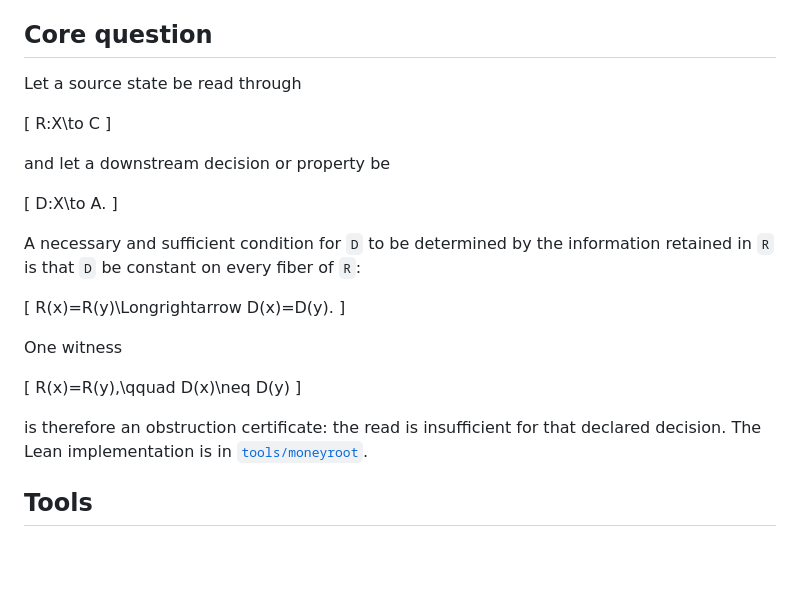
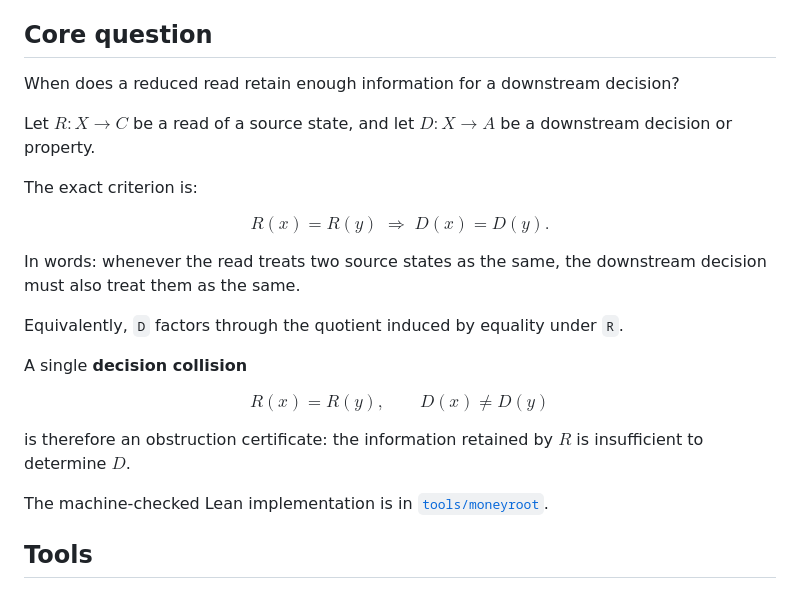
Before and after one commit to lotuslift/coppalini-architecture, a Markdown page: README.md, the part around the change. Drawn GitHub-style; blank space fills up the shorter version.

Commit message:
Revise core question and decision criteria in README
Clarified core question and conditions for downstream decisions in README.

```diff
--- a/README.md
+++ b/README.md
@@ -22,31 +22,29 @@ The repository is not intended to be the complete research corpus.
 
 ## Core question
 
-Let a source state be read through
+When does a reduced read retain enough information for a downstream decision?
 
-\[
-R:X\to C
-\]
+Let $R : X \to C$ be a read of a source state, and let $D : X \to A$ be a downstream decision or property.
 
-and let a downstream decision or property be
+The exact criterion is:
 
-\[
-D:X\to A.
-\]
+$$
+R(x)=R(y) \;\Longrightarrow\; D(x)=D(y).
+$$
 
-A necessary and sufficient condition for `D` to be determined by the information retained in `R` is that `D` be constant on every fiber of `R`:
+In words: whenever the read treats two source states as the same, the downstream decision must also treat them as the same.
 
-\[
-R(x)=R(y)\Longrightarrow D(x)=D(y).
-\]
+Equivalently, `D` factors through the quotient induced by equality under `R`.
 
-One witness
+A single **decision collision**
 
-\[
-R(x)=R(y),\qquad D(x)\neq D(y)
-\]
+$$
+R(x)=R(y), \qquad D(x)\neq D(y)
+$$
 
-is therefore an obstruction certificate: the read is insufficient for that declared decision. The Lean implementation is in [`tools/moneyroot`](tools/moneyroot/).
+is therefore an obstruction certificate: the information retained by $R$ is insufficient to determine $D$.
+
+The machine-checked Lean implementation is in [`tools/moneyroot`](tools/moneyroot).
 
 ## Tools
 
```
